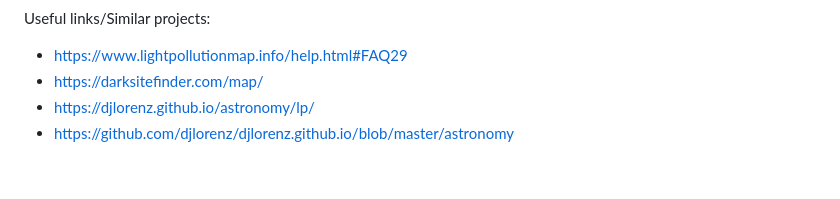
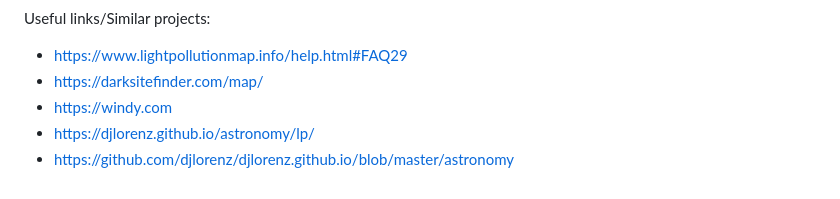
Before and after one commit to Leibowk/StarChaser, a Markdown page: StarChaserVision.md, the part around the change. GitHub-like rendering.

Commit message:
adding windy.com as a reference of a dynamic map

```diff
--- a/StarChaserVision.md
+++ b/StarChaserVision.md
@@ -91,5 +91,6 @@ Data Necessary:
 Useful links/Similar projects:
 - https://www.lightpollutionmap.info/help.html#FAQ29
 - https://darksitefinder.com/map/
+- https://windy.com
 - https://djlorenz.github.io/astronomy/lp/
 - https://github.com/djlorenz/djlorenz.github.io/blob/master/astronomy
```
